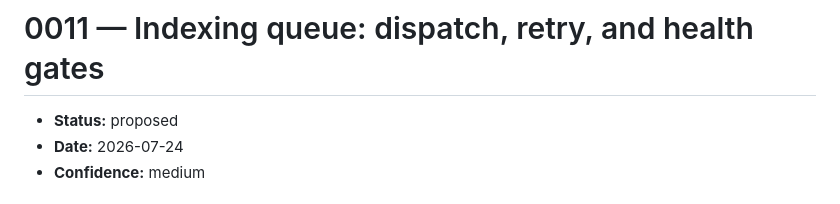
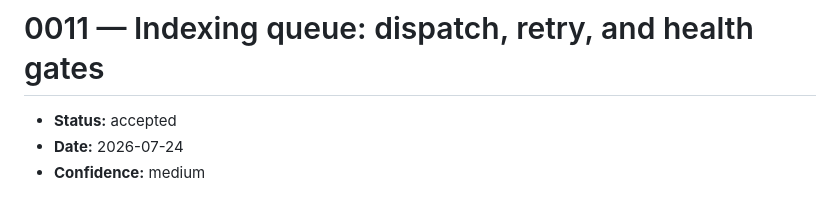
Before and after one commit to bcrisp4/bsearch, a Markdown page: docs/adr/0011-indexing-queue-dispatch-and-retry.md, the part around the change. Drawn GitHub-style.

```diff
--- a/docs/adr/0011-indexing-queue-dispatch-and-retry.md
+++ b/docs/adr/0011-indexing-queue-dispatch-and-retry.md
@@ -1,6 +1,6 @@
 # 0011 — Indexing queue: dispatch, retry, and health gates
 
-- **Status:** proposed
+- **Status:** accepted
 - **Date:** 2026-07-24
 - **Confidence:** medium
 
```
Also changed, not shown: docs/adr/0012-daemon-owns-the-index-writer.md (+1 -1 lines).
